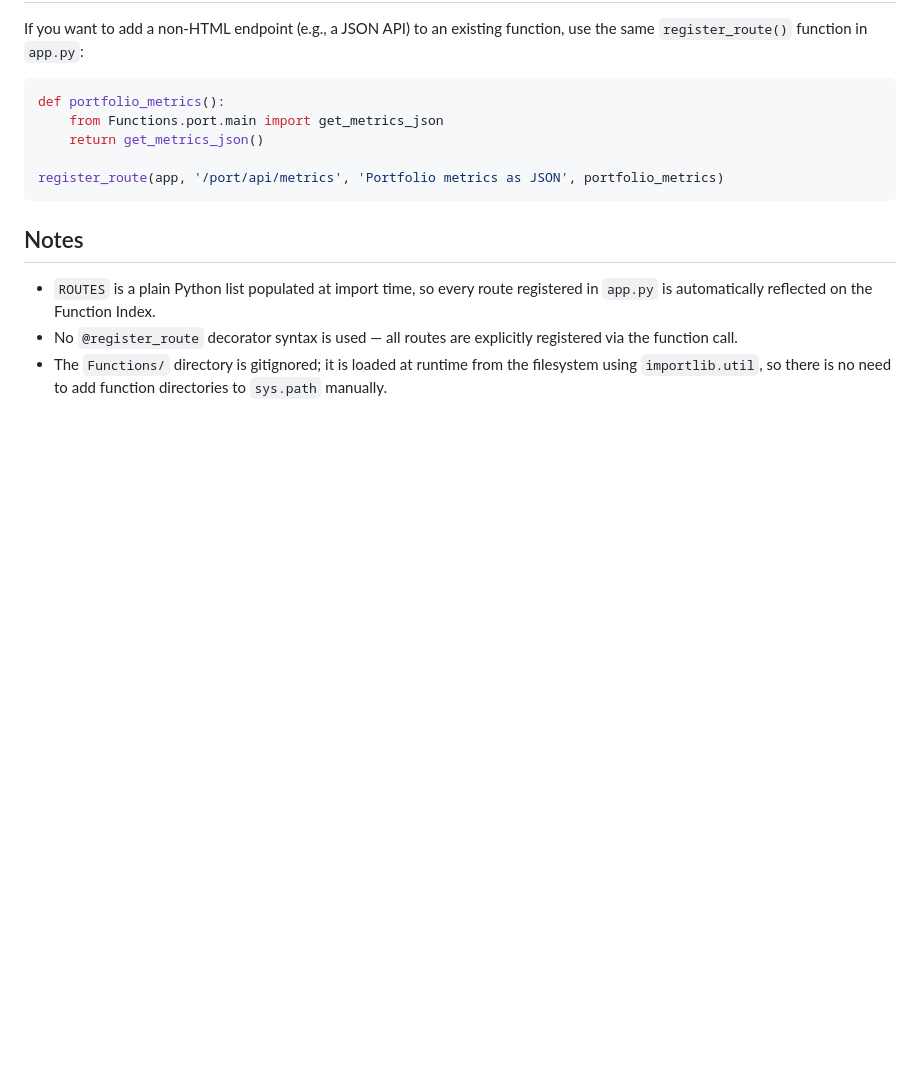
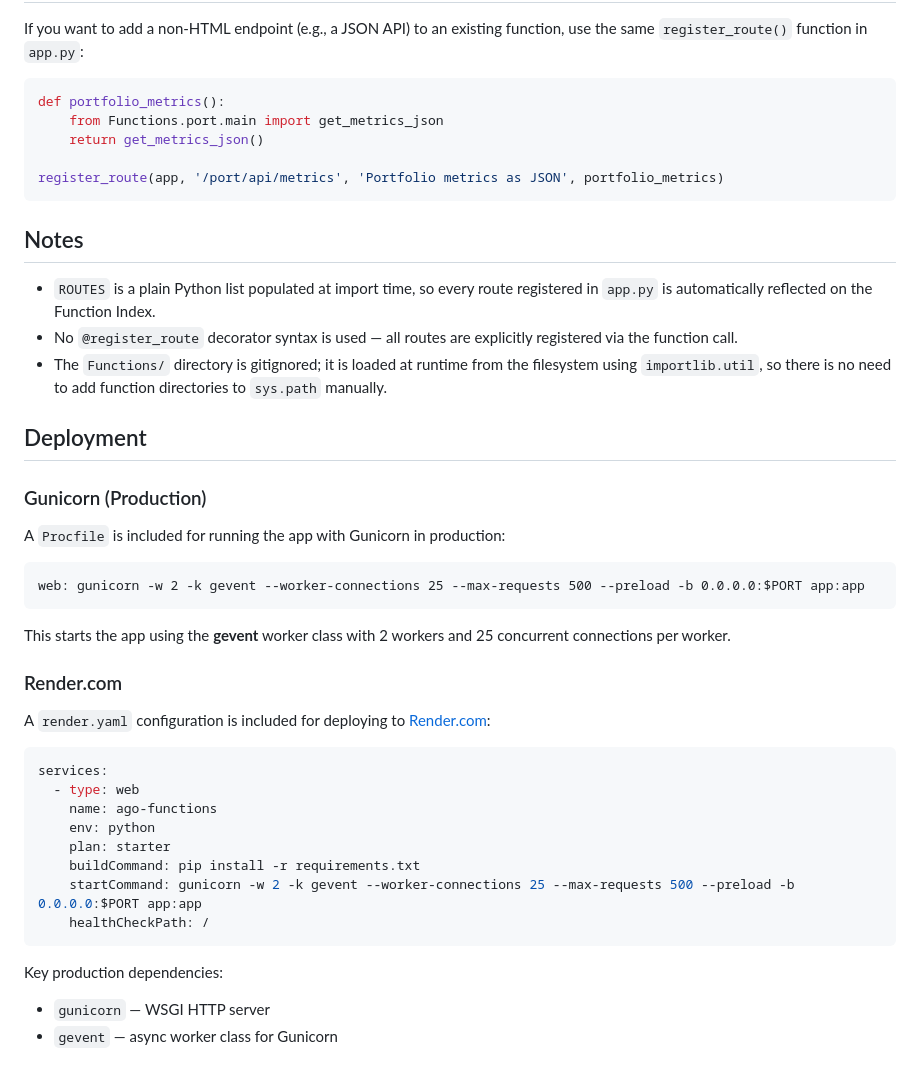
Before and after one commit to AlphaSentra/alphasentra-functions, a Markdown page: README.md, the part around one of its changes. Rendered like a GitHub page; blank space fills up the shorter version.

Commit message:
update-documentation-

````diff
--- a/README.md
+++ b/README.md
@@ -114,3 +114,34 @@ register_route(app, '/port/api/metrics', 'Portfolio metrics as JSON', portfolio_
 - `ROUTES` is a plain Python list populated at import time, so every route registered in `app.py` is automatically reflected on the Function Index.
 - No `@register_route` decorator syntax is used — all routes are explicitly registered via the function call.
 - The `Functions/` directory is gitignored; it is loaded at runtime from the filesystem using `importlib.util`, so there is no need to add function directories to `sys.path` manually.
+
+## Deployment
+
+### Gunicorn (Production)
+
+A `Procfile` is included for running the app with Gunicorn in production:
+
+```
+web: gunicorn -w 2 -k gevent --worker-connections 25 --max-requests 500 --preload -b 0.0.0.0:$PORT app:app
+```
+
+This starts the app using the **gevent** worker class with 2 workers and 25 concurrent connections per worker.
+
+### Render.com
+
+A `render.yaml` configuration is included for deploying to [Render.com](https://render.com):
+
+```yaml
+services:
+  - type: web
+    name: ago-functions
+    env: python
+    plan: starter
+    buildCommand: pip install -r requirements.txt
+    startCommand: gunicorn -w 2 -k gevent --worker-connections 25 --max-requests 500 --preload -b 0.0.0.0:$PORT app:app
+    healthCheckPath: /
+```
+
+Key production dependencies:
+- `gunicorn` — WSGI HTTP server
+- `gevent` — async worker class for Gunicorn
````
Also changed, not shown: other parts of README.md (+1 -1 lines).
